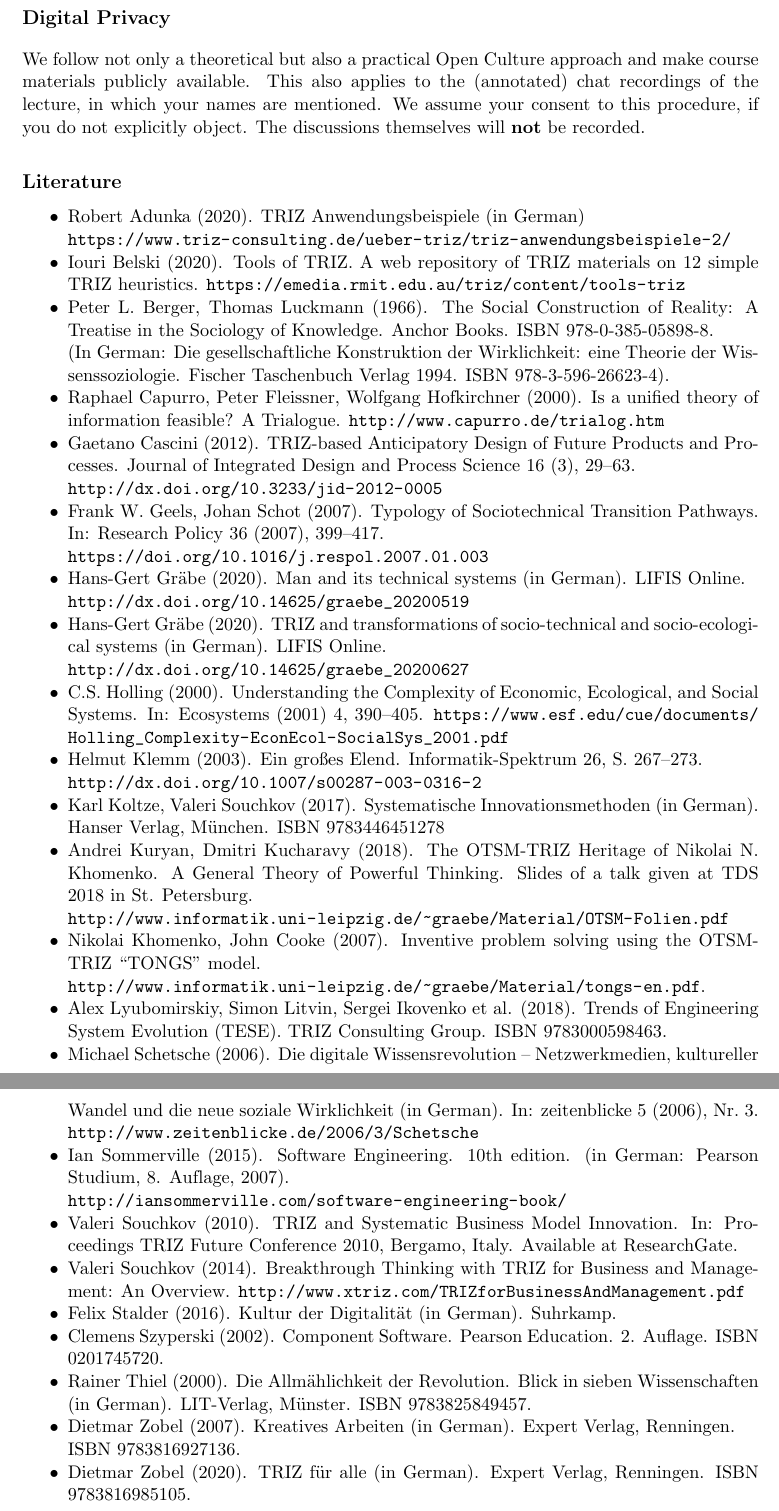
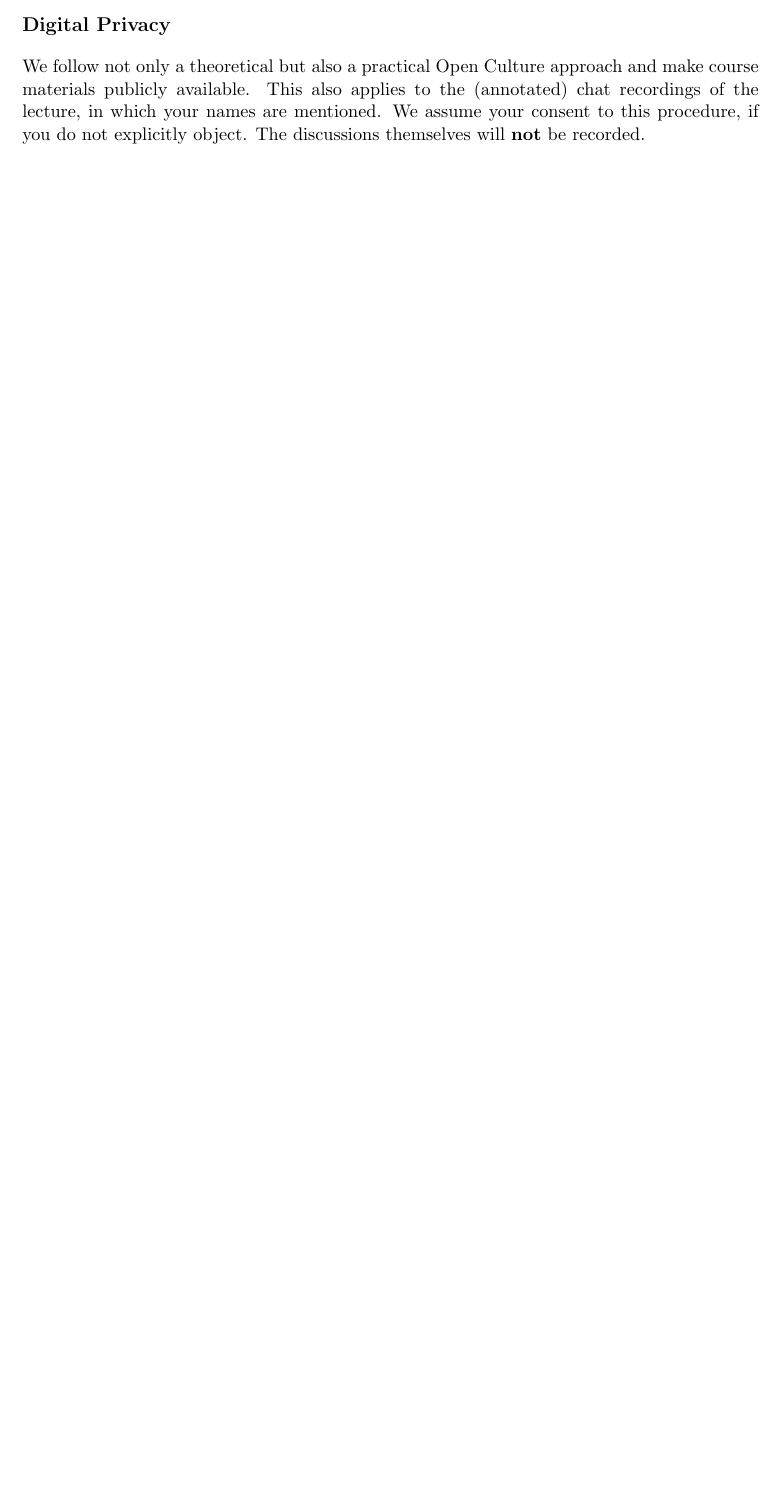
Before and after one commit to wumm-project/Seminar-S22, a LaTeX document (Lectureconcept.tex): two parts of pages 2 and 3 of 3 before the commit and part of page 2 of 2 after it, the two joined at a grey line, cut so that both start at the same text, the shorter picture padded with empty space. Compiled offline with pdfLaTeX.

Commit message:
Revision of Lecture Annoucement

```diff
--- a/Lectureconcept.tex
+++ b/Lectureconcept.tex
@@ -9,7 +9,7 @@
 
 \author{Hans-Gert Gr\"abe}
 
-\date{March 29, 2022}
+\date{March 31, 2022}
 
 \begin{document}
 \maketitle
@@ -62,72 +83,4 @@ and make course materials publicly available.  This also applies to the
 We assume your consent to this procedure, if you do not explicitly object.
 The discussions themselves will \textbf{not} be recorded.
 
-\subsection{Literature}
-
-\begin{itemize}
-\item Robert Adunka (2020). TRIZ Anwendungsbeispiele (in German)\\
-  \url{https://www.triz-consulting.de/ueber-triz/triz-anwendungsbeispiele-2/}
-\item Iouri Belski (2020). Tools of TRIZ. A web repository of TRIZ materials
-  on 12 simple TRIZ heuristics.
-  \url{https://emedia.rmit.edu.au/triz/content/tools-triz}
-\item Peter L. Berger, Thomas Luckmann (1966). The Social Construction of
-  Reality: A Treatise in the Sociology of Knowledge. Anchor Books. ISBN
-  978-0-385-05898-8. \\ (In German: Die gesellschaftliche Konstruktion der
-  Wirklichkeit: eine Theorie der Wissenssoziologie. Fischer Taschenbuch Verlag
-  1994. ISBN 978-3-596-26623-4).
-\item Raphael Capurro, Peter Fleissner, Wolfgang Hofkirchner (2000). Is a
-  unified theory of information feasible? A Trialogue.
-  \url{http://www.capurro.de/trialog.htm}
-\item Gaetano Cascini (2012). TRIZ-based Anticipatory Design of Future
-  Products and Processes. Journal of Integrated Design and Process Science 16
-  (3), 29--63.\\  \url{http://dx.doi.org/10.3233/jid-2012-0005}
-\item Frank W. Geels, Johan Schot (2007). Typology of Sociotechnical Transition
-  Pathways. In: Research Policy 36 (2007), 399–417.\\
-  \url{https://doi.org/10.1016/j.respol.2007.01.003}
-\item Hans-Gert Gräbe (2020). Man and its technical systems (in German).
-  LIFIS Online.\\ \url{http://dx.doi.org/10.14625/graebe_20200519}
-\item Hans-Gert Gräbe (2020). TRIZ and transformations of socio-technical and
-  socio-ecologi\-cal systems (in German). LIFIS Online.\\
-  \url{http://dx.doi.org/10.14625/graebe_20200627}
-\item C.S. Holling (2000). Understanding the Complexity of Economic,
-  Ecological, and Social Systems. In: Ecosystems (2001) 4, 390–405.
-  \url{https://www.esf.edu/cue/documents/Holling_Complexity-EconEcol-SocialSys_2001.pdf}
-\item Helmut Klemm (2003). Ein großes Elend. Informatik-Spektrum 26,
-  S. 267–273. \\ \url{http://dx.doi.org/10.1007/s00287-003-0316-2}
-\item Karl Koltze, Valeri Souchkov (2017). Systematische Innovationsmethoden
-  (in German).  Hanser Verlag, München. ISBN 9783446451278
-\item Andrei Kuryan, Dmitri Kucharavy (2018). The OTSM-TRIZ Heritage of
-  Nikolai N. Khomenko. A General Theory of Powerful Thinking. Slides of a talk
-  given at TDS 2018 in St. Petersburg.  \\
-  \url{http://www.informatik.uni-leipzig.de/~graebe/Material/OTSM-Folien.pdf}
-\item Nikolai Khomenko, John Cooke (2007). Inventive problem solving using the
-  OTSM-TRIZ “TONGS” model.\\
-  \url{http://www.informatik.uni-leipzig.de/~graebe/Material/tongs-en.pdf}.
-\item Alex Lyubomirskiy, Simon Litvin, Sergei Ikovenko et al. (2018). Trends
-  of Engineering System Evolution (TESE).  TRIZ Consulting Group. ISBN
-  9783000598463.
-\item Michael Schetsche (2006). Die digitale Wissensrevolution –
-  Netzwerkmedien, kultureller Wandel und die neue soziale Wirklichkeit (in
-  German). In: zeitenblicke 5 (2006), Nr.~3.\\
-  \url{http://www.zeitenblicke.de/2006/3/Schetsche}
-\item Ian Sommerville (2015). Software Engineering. 10th edition.  (in German:
-  Pearson Studium, 8. Auf\-lage, 2007).\\
-  \url{http://iansommerville.com/software-engineering-book/}
-\item Valeri Souchkov (2010).  TRIZ and Systematic Business Model Innovation.
-  In: Proceedings TRIZ Future Conference 2010, Bergamo, Italy.  Available at
-  ResearchGate.
-\item Valeri Souchkov (2014).  Breakthrough Thinking with TRIZ for Business
-  and Management: An Overview.
-  \url{http://www.xtriz.com/TRIZforBusinessAndManagement.pdf}
-\item Felix Stalder (2016). Kultur der Digitalität (in German). Suhrkamp.
-\item Clemens Szyperski (2002). Component Software. Pearson Education.
-  2. Auflage.  ISBN 0201745720.
-\item Rainer Thiel (2000). Die Allmählichkeit der Revolution. Blick in sieben
-  Wissenschaften (in German).  LIT-Verlag, Münster. ISBN 9783825849457.
-\item Dietmar Zobel (2007). Kreatives Arbeiten (in German). Expert Verlag,
-  Renningen.\\ ISBN 9783816927136.
-\item Dietmar Zobel (2020). TRIZ für alle (in German). Expert Verlag,
-  Renningen. ISBN 9783816985105.
-\end{itemize}
-
 \end{document}
```
Also changed, not shown: Lectureconcept.pdf, Lectureconcept.tex (21 more changed lines).
